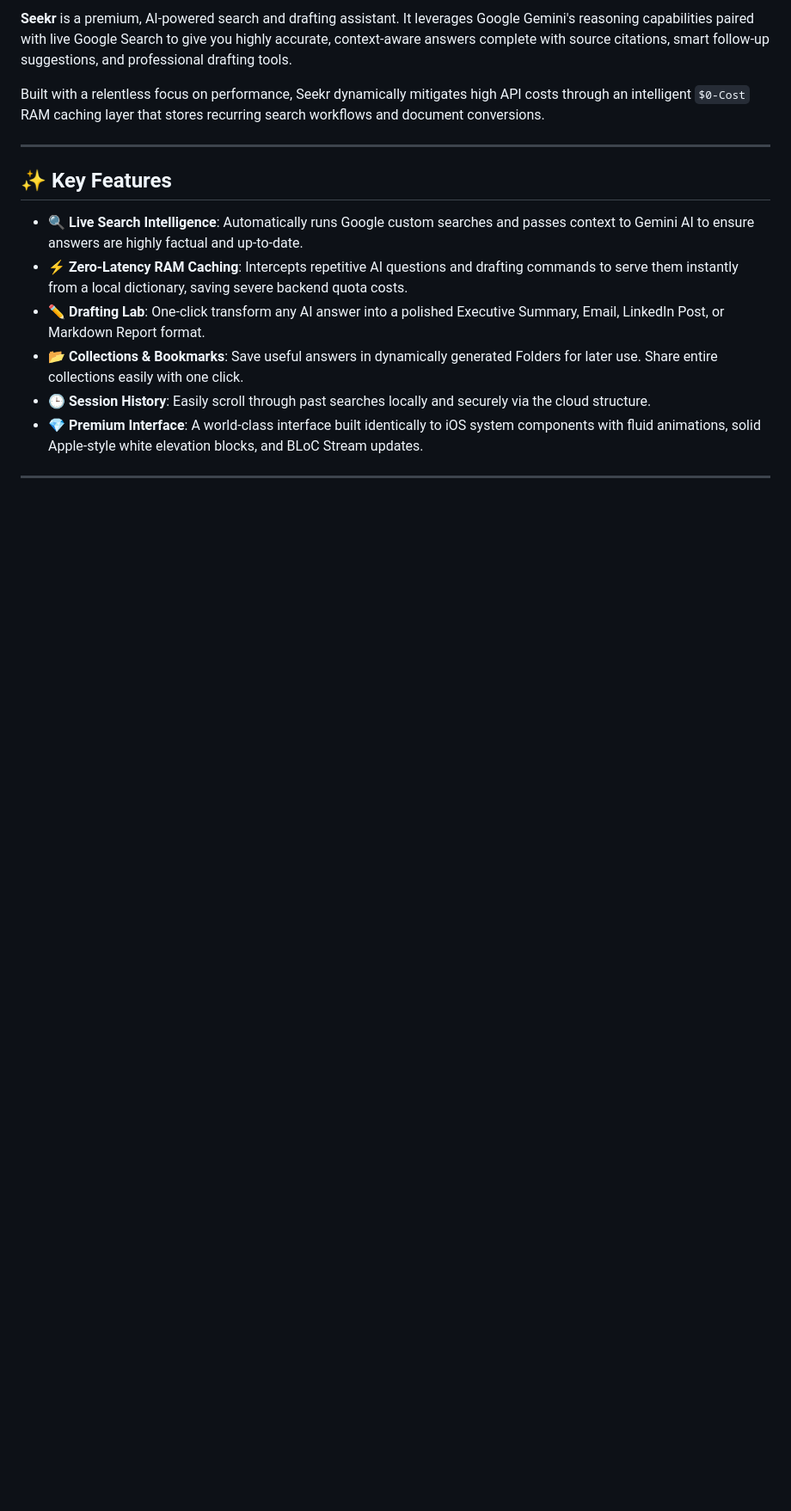
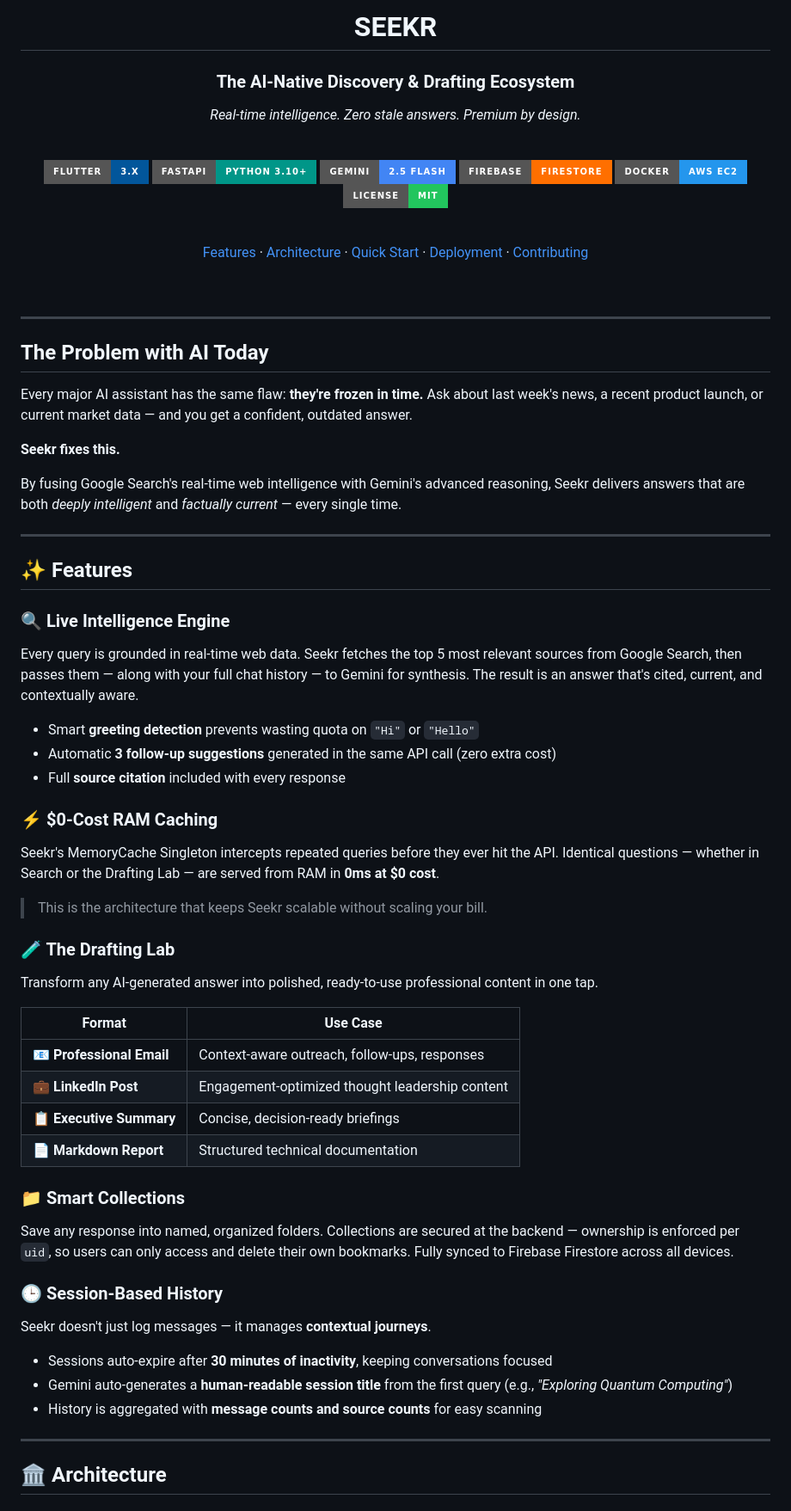
Before and after one commit to SakinaKheraj/Seekr, a Markdown page: README.md, the part around one of its changes. Shown at 86% size. GitHub-like rendering; badges without logos; blank space fills up the shorter version.

Commit message:
Improved Readme

```diff
--- a/README.md
+++ b/README.md
@@ -4,14 +4,74 @@
 
-**Seekr** is a premium, AI-powered search and drafting assistant. It leverages Google Gemini's reasoning capabilities paired with live Google Search to give you highly accurate, context-aware answers complete with source citations, smart follow-up suggestions, and professional drafting tools.
+# SEEKR
 
-Built with a relentless focus on performance, Seekr dynamically mitigates high API costs through an intelligent `$0-Cost` RAM caching layer that stores recurring search workflows and document conversions.
+### The AI-Native Discovery & Drafting Ecosystem
+
+*Real-time intelligence. Zero stale answers. Premium by design.*
+
+<br/>
+
+[![Flutter](https://img.shields.io/badge/Flutter-3.x-02569B?style=for-the-badge&logo=flutter&logoColor=white)](https://flutter.dev)
+[![FastAPI](https://img.shields.io/badge/FastAPI-Python_3.10+-009688?style=for-the-badge&logo=fastapi&logoColor=white)](https://fastapi.tiangolo.com)
+[![Gemini](https://img.shields.io/badge/Gemini-2.5_Flash-4285F4?style=for-the-badge&logo=google&logoColor=white)](https://deepmind.google/gemini)
+[![Firebase](https://img.shields.io/badge/Firebase-Firestore-FF6F00?style=for-the-badge&logo=firebase&logoColor=white)](https://firebase.google.com)
+[![Docker](https://img.shields.io/badge/Docker-AWS_EC2-2496ED?style=for-the-badge&logo=docker&logoColor=white)](https://docker.com)
+[![License](https://img.shields.io/badge/License-MIT-22C55E?style=for-the-badge)](LICENSE)
+
+<br/>
+
+[Features](#-features) · [Architecture](#-architecture) · [Quick Start](#-quick-start) · [Deployment](#-deployment) · [Contributing](#-contributing)
+
+<br/>
+
+</div>
 
 ---
 
-## ✨ Key Features
-- 🔍 **Live Search Intelligence**: Automatically runs Google custom searches and passes context to Gemini AI to ensure answers are highly factual and up-to-date.
-- ⚡ **Zero-Latency RAM Caching**: Intercepts repetitive AI questions and drafting commands to serve them instantly from a local dictionary, saving severe backend quota costs.
-- ✏️ **Drafting Lab**: One-click transform any AI answer into a polished Executive Summary, Email, LinkedIn Post, or Markdown Report format.
-- 📂 **Collections & Bookmarks**: Save useful answers in dynamically generated Folders for later use. Share entire collections easily with one click.
-- 🕒 **Session History**: Easily scroll through past searches locally and securely via the cloud structure.
-- 💎 **Premium Interface**: A world-class interface built identically to iOS system components with fluid animations, solid Apple-style white elevation blocks, and BLoC Stream updates.
+## The Problem with AI Today
+
+Every major AI assistant has the same flaw: **they're frozen in time.** Ask about last week's news, a recent product launch, or current market data — and you get a confident, outdated answer.
+
+**Seekr fixes this.**
+
+By fusing Google Search's real-time web intelligence with Gemini's advanced reasoning, Seekr delivers answers that are both *deeply intelligent* and *factually current* — every single time.
+
+---
+
+## ✨ Features
+
+### 🔍 Live Intelligence Engine
+Every query is grounded in real-time web data. Seekr fetches the top 5 most relevant sources from Google Search, then passes them — along with your full chat history — to Gemini for synthesis. The result is an answer that's cited, current, and contextually aware.
+
+- Smart **greeting detection** prevents wasting quota on `"Hi"` or `"Hello"`
+- Automatic **3 follow-up suggestions** generated in the same API call (zero extra cost)
+- Full **source citation** included with every response
+
+### ⚡ $0-Cost RAM Caching
+Seekr's MemoryCache Singleton intercepts repeated queries before they ever hit the API. Identical questions — whether in Search or the Drafting Lab — are served from RAM in **0ms at $0 cost**.
+
+> This is the architecture that keeps Seekr scalable without scaling your bill.
+
+### 🧪 The Drafting Lab
+Transform any AI-generated answer into polished, ready-to-use professional content in one tap.
+
+| Format | Use Case |
+|---|---|
+| 📧 **Professional Email** | Context-aware outreach, follow-ups, responses |
+| 💼 **LinkedIn Post** | Engagement-optimized thought leadership content |
+| 📋 **Executive Summary** | Concise, decision-ready briefings |
+| 📄 **Markdown Report** | Structured technical documentation |
+
+### 📁 Smart Collections
+Save any response into named, organized folders. Collections are secured at the backend — ownership is enforced per `uid`, so users can only access and delete their own bookmarks. Fully synced to Firebase Firestore across all devices.
+
+### 🕒 Session-Based History
+Seekr doesn't just log messages — it manages **contextual journeys**.
+
+- Sessions auto-expire after **30 minutes of inactivity**, keeping conversations focused
+- Gemini auto-generates a **human-readable session title** from the first query (e.g., *"Exploring Quantum Computing"*)
+- History is aggregated with **message counts and source counts** for easy scanning
+
+---
+
+## 🏛 Architecture
+
```
Also changed, not shown: other parts of README.md (+220 -69 lines).
